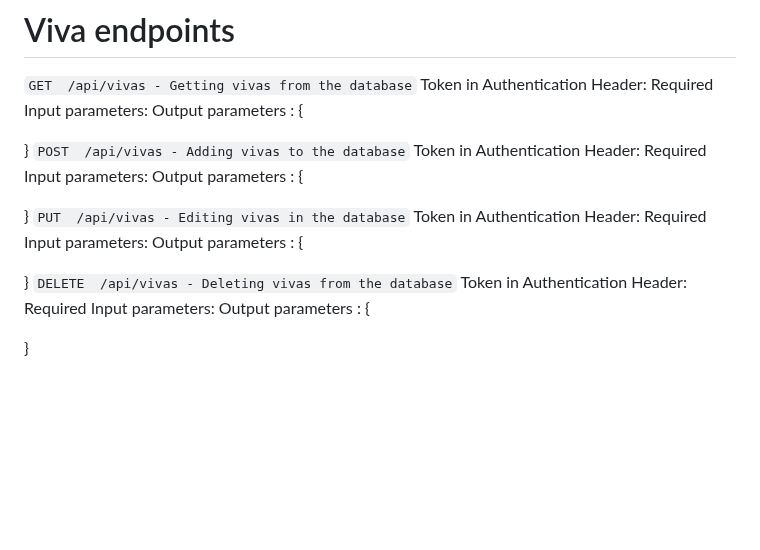
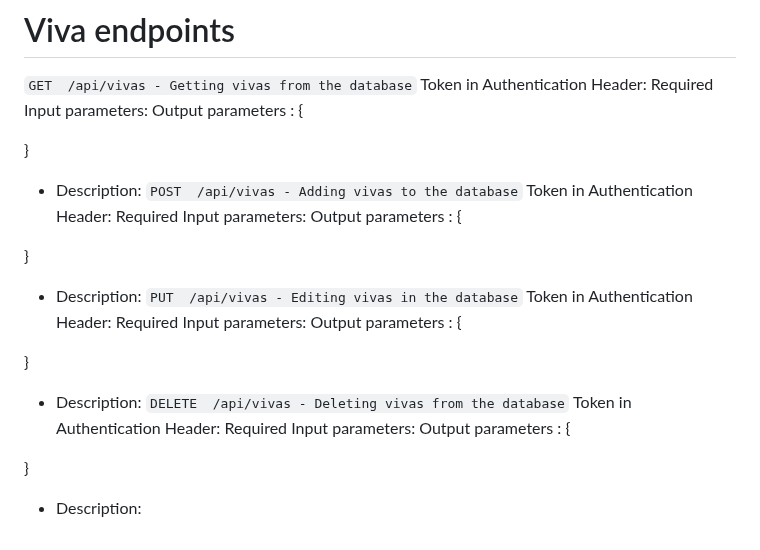
Before and after one commit to JamesPirrie/COMP4050-Mexico, a Markdown page: backend/Documentation/BackendEndpoints.md, the part around one of its changes. Rendered like a GitHub page; blank space fills up the shorter version.

```diff
--- a/backend/Documentation/BackendEndpoints.md
+++ b/backend/Documentation/BackendEndpoints.md
@@ -172,21 +193,25 @@ Input parameters:
 Output parameters : {
 
 }
+- Description:
 `POST  /api/vivas - Adding vivas to the database`
 Token in Authentication Header: Required
 Input parameters:
 Output parameters : {
 
 }
+- Description:
 `PUT  /api/vivas - Editing vivas in the database`
 Token in Authentication Header: Required
 Input parameters:
 Output parameters : {
 
 }
+- Description:
 `DELETE  /api/vivas - Deleting vivas from the database`
 Token in Authentication Header: Required
 Input parameters:
 Output parameters : {
 
 }
+- Description:
```
Also changed, not shown: other parts of backend/Documentation/BackendEndpoints.md (+76 -55 lines).
